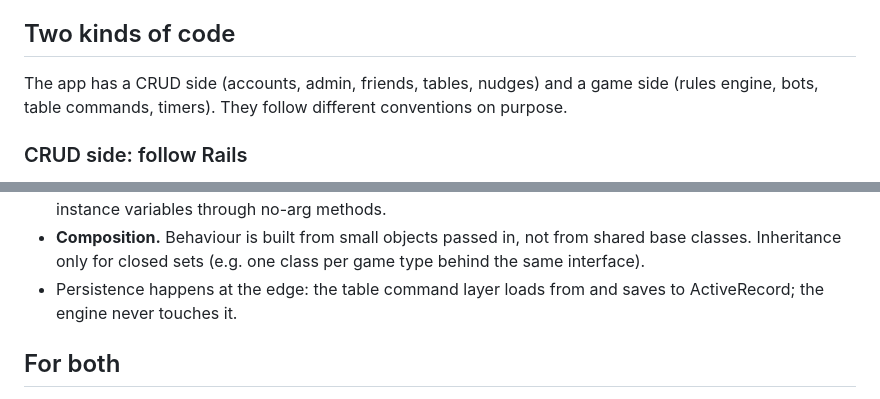
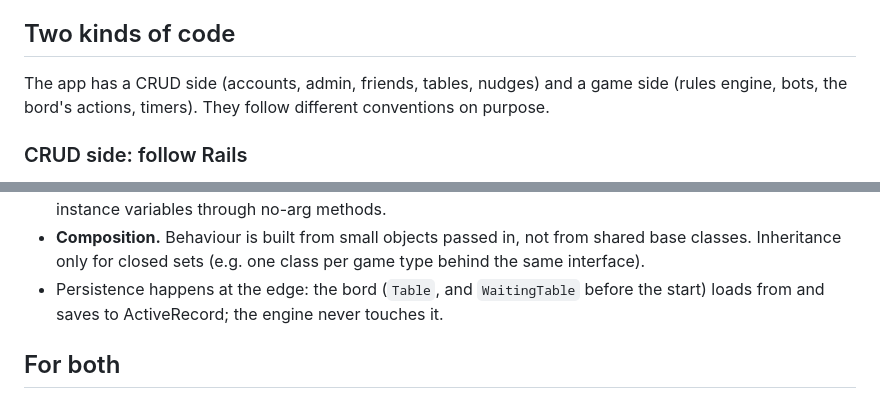
Before and after one commit to anannerup/kortspil, a Markdown page: CLAUDE.md, 2 parts joined by grey strips. GitHub-like rendering.

Commit message:
CLAUDE.md: the bord's actions replace the table command layer
Co-Authored-By: Claude Opus 5.5 <noreply@anthropic.com>

```diff
--- a/CLAUDE.md
+++ b/CLAUDE.md
@@ -15,7 +15,7 @@ legality or computes scores; it shows what the server sends and sends intents.
 ## Two kinds of code
 
 The app has a CRUD side (accounts, admin, friends, tables, nudges) and a game
-side (rules engine, bots, table commands, timers). They follow different
+side (rules engine, bots, the bord's actions, timers). They follow different
 conventions on purpose.
 
 ### CRUD side: follow Rails
@@ -44,8 +44,9 @@ The game is not CRUD, and here these principles pay off:
 - **Composition.** Behaviour is built from small objects passed in, not from
   shared base classes. Inheritance only for closed sets (e.g. one class per
   game type behind the same interface).
-- Persistence happens at the edge: the table command layer loads from and
-  saves to ActiveRecord; the engine never touches it.
+- Persistence happens at the edge: the bord (`Table`, and `WaitingTable`
+  before the start) loads from and saves to ActiveRecord; the engine never
+  touches it.
 
 ## For both
 
```
